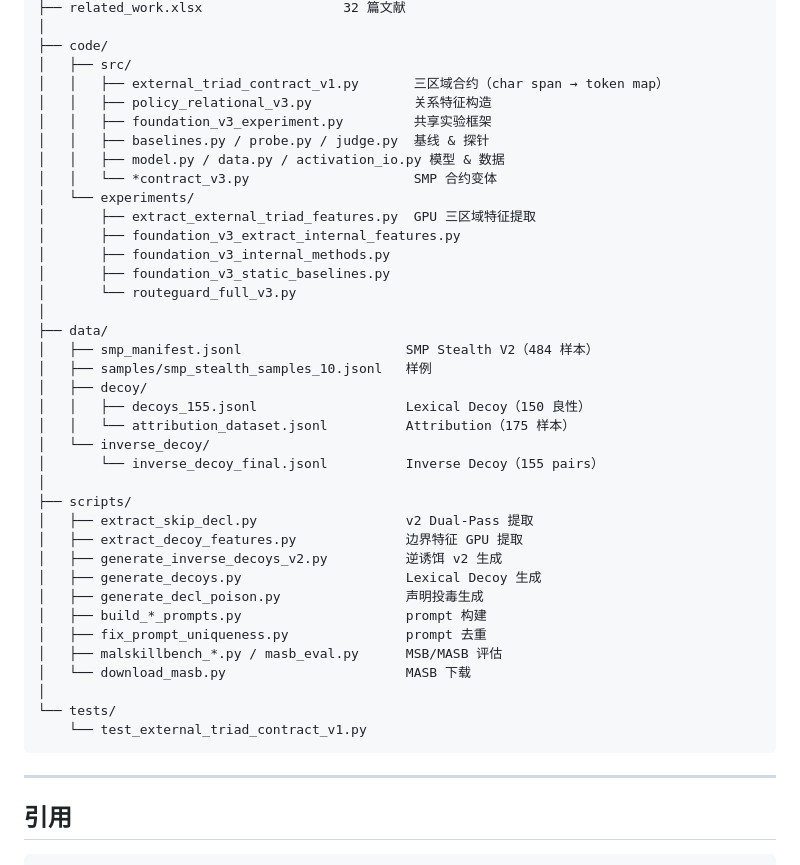
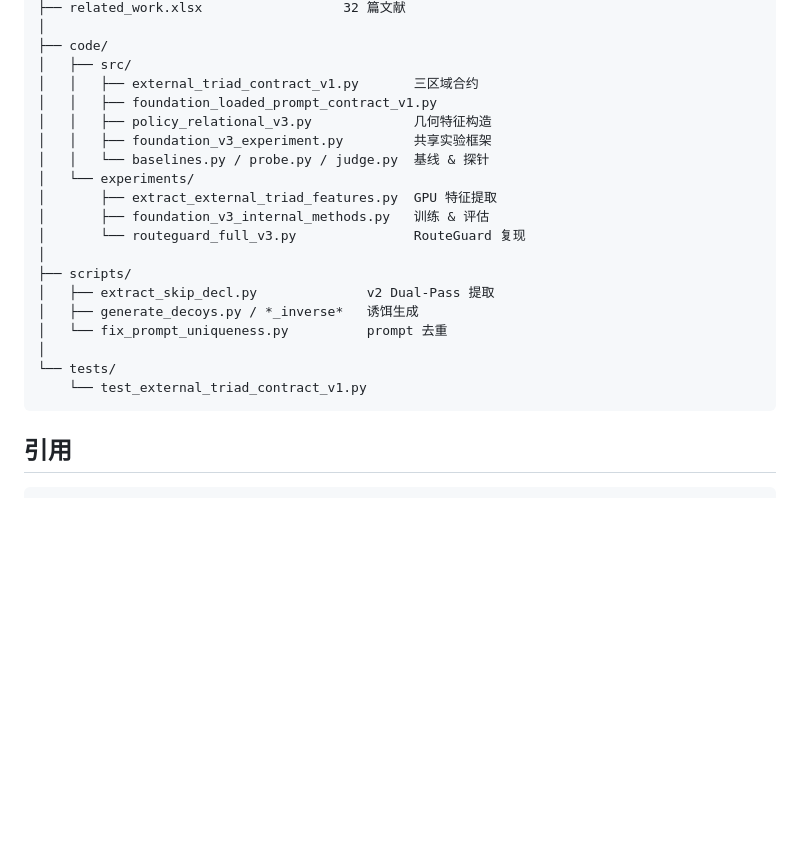
Before and after one commit to lory7c/LatentTriad, a Markdown page: README.md, the part around one of its changes. Rendered like a GitHub page; blank space fills up the shorter version.

````diff
--- a/README.md
+++ b/README.md
@@ -118,44 +111,24 @@ SkillProbe-GitHub/
 │
 ├── code/
 │   ├── src/
-│   │   ├── external_triad_contract_v1.py       三区域合约（char span → token map）
-│   │   ├── policy_relational_v3.py             关系特征构造
+│   │   ├── external_triad_contract_v1.py       三区域合约
+│   │   ├── foundation_loaded_prompt_contract_v1.py
+│   │   ├── policy_relational_v3.py             几何特征构造
 │   │   ├── foundation_v3_experiment.py         共享实验框架
-│   │   ├── baselines.py / probe.py / judge.py  基线 & 探针
-│   │   ├── model.py / data.py / activation_io.py 模型 & 数据
-│   │   └── *contract_v3.py                     SMP 合约变体
+│   │   └── baselines.py / probe.py / judge.py  基线 & 探针
 │   └── experiments/
-│       ├── extract_external_triad_features.py  GPU 三区域特征提取
-│       ├── foundation_v3_extract_internal_features.py
-│       ├── foundation_v3_internal_methods.py
-│       ├── foundation_v3_static_baselines.py
-│       └── routeguard_full_v3.py
-│
-├── data/
-│   ├── smp_manifest.jsonl                     SMP Stealth V2（484 样本）
-│   ├── samples/smp_stealth_samples_10.jsonl   样例
-│   ├── decoy/
-│   │   ├── decoys_155.jsonl                   Lexical Decoy（150 良性）
-│   │   └── attribution_dataset.jsonl          Attribution（175 样本）
-│   └── inverse_decoy/
-│       └── inverse_decoy_final.jsonl          Inverse Decoy（155 pairs）
+│       ├── extract_external_triad_features.py  GPU 特征提取
+│       ├── foundation_v3_internal_methods.py   训练 & 评估
+│       └── routeguard_full_v3.py               RouteGuard 复现
 │
 ├── scripts/
-│   ├── extract_skip_decl.py                   v2 Dual-Pass 提取
-│   ├── extract_decoy_features.py              边界特征 GPU 提取
-│   ├── generate_inverse_decoys_v2.py          逆诱饵 v2 生成
-│   ├── generate_decoys.py                     Lexical Decoy 生成
-│   ├── generate_decl_poison.py                声明投毒生成
-│   ├── build_*_prompts.py                     prompt 构建
-│   ├── fix_prompt_uniqueness.py               prompt 去重
-│   ├── malskillbench_*.py / masb_eval.py      MSB/MASB 评估
-│   └── download_masb.py                       MASB 下载
+│   ├── extract_skip_decl.py              v2 Dual-Pass 提取
+│   ├── generate_decoys.py / *_inverse*   诱饵生成
+│   └── fix_prompt_uniqueness.py          prompt 去重
 │
 └── tests/
     └── test_external_triad_contract_v1.py
 ```
-
----
 
 ## 引用
 
````
Also changed, not shown: other parts of README.md (+82 -89 lines).
